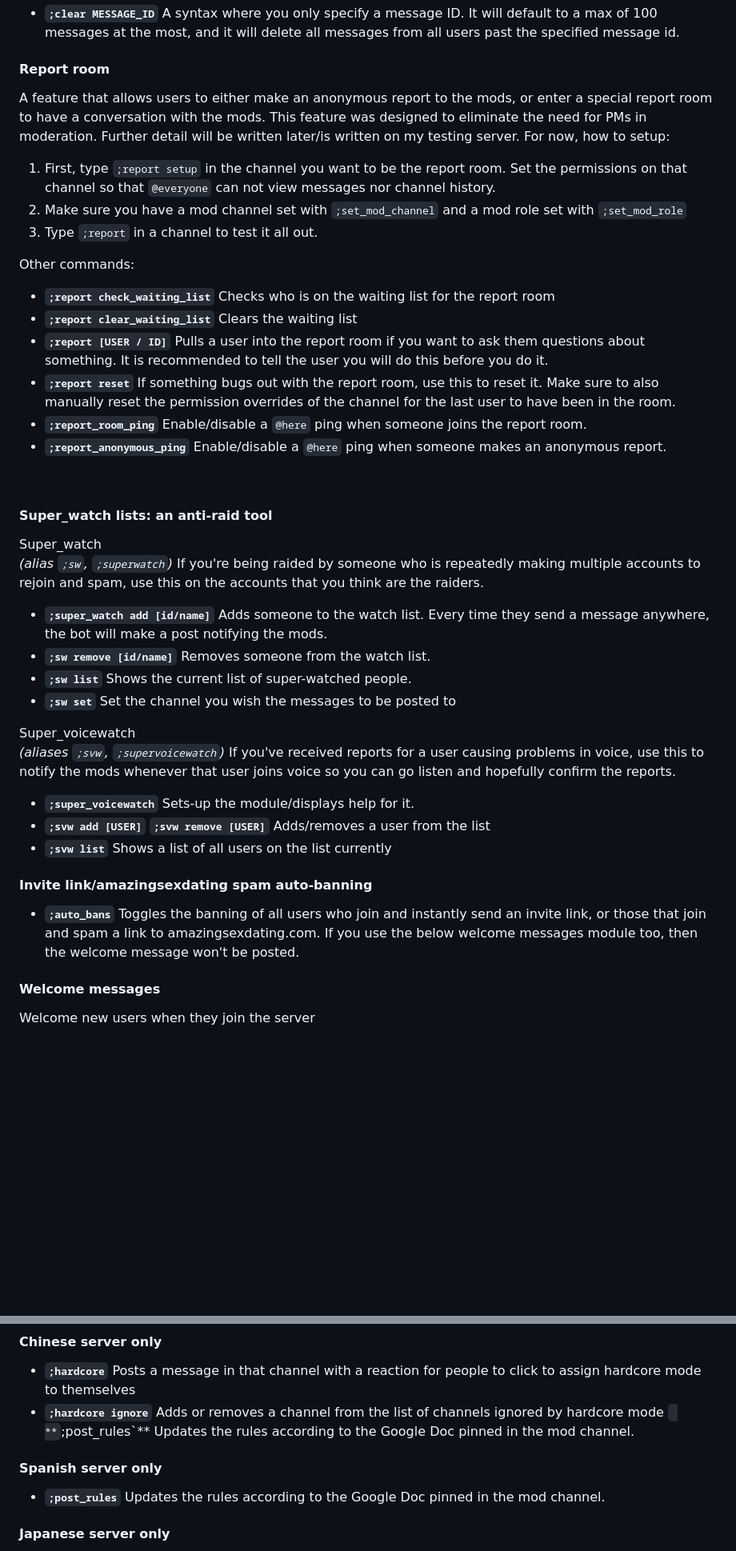
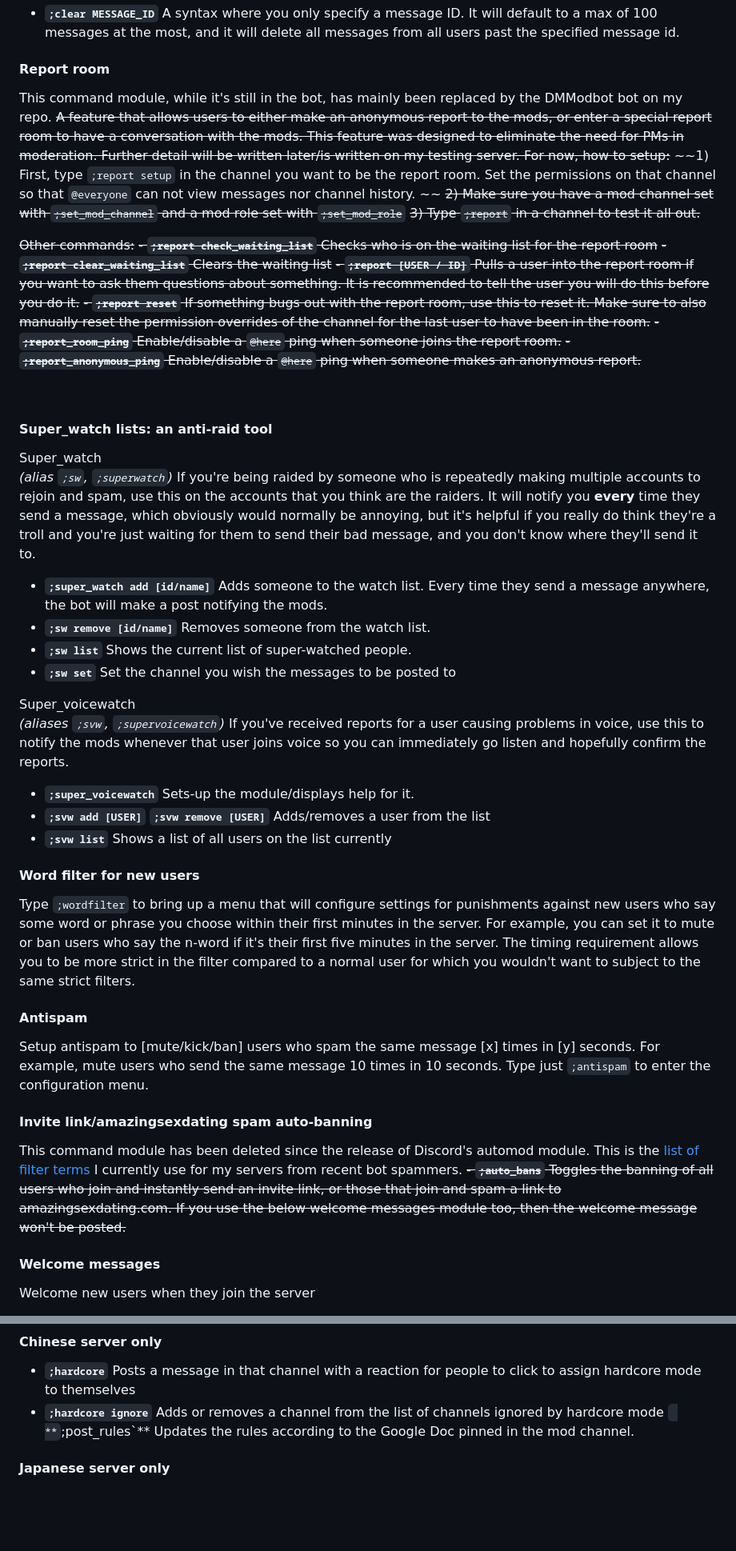
Before and after one commit to r-hensley/Rai, a Markdown page: README.md, 2 parts joined by grey strips. Shown at 80% size. Drawn GitHub-style; blank space fills up the shorter version.

```diff
--- a/README.md
+++ b/README.md
@@ -116,25 +115,26 @@ Special syntax:
 - **`;clear MESSAGE_ID`** A syntax where you only specify a message ID.  It will default to a max of 100 messages at the most, and it will delete all messages from all users past the specified message id.
 
 #### Report room
-A feature that allows users to either make an anonymous report to the mods, or enter a special report room to have a conversation with the mods.  This feature was designed to eliminate the need for PMs in moderation.  Further detail will be written later/is written on my testing server.  For now, how to setup:
-1) First, type `;report setup` in the channel you want to be the report room. Set the permissions on that channel so that `@everyone` can not view messages nor channel history.
-2) Make sure you have a mod channel set with `;set_mod_channel` and a mod role set with `;set_mod_role`
-3) Type `;report` in a channel to test it all out.
+This command module, while it's still in the bot, has mainly been replaced by the DMModbot bot on my repo.
+~~A feature that allows users to either make an anonymous report to the mods, or enter a special report room to have a conversation with the mods.  This feature was designed to eliminate the need for PMs in moderation.  Further detail will be written later/is written on my testing server.  For now, how to setup:~~
+~~1) First, type `;report setup` in the channel you want to be the report room. Set the permissions on that channel so that `@everyone` can not view messages nor channel history. ~~
+~~2) Make sure you have a mod channel set with `;set_mod_channel` and a mod role set with `;set_mod_role`~~
+~~3) Type `;report` in a channel to test it all out.~~
 
-Other commands:
-- **`;report check_waiting_list`** Checks who is on the waiting list for the report room
-- **`;report clear_waiting_list`** Clears the waiting list
-- **`;report [USER / ID]`** Pulls a user into the report room if you want to ask them questions about something.  It is recommended to tell the user you will do this before you do it.
-- **`;report reset`** If something bugs out with the report room, use this to reset it.  Make sure to also manually reset the permission overrides of the channel for the last user to have been in the room.
-- **`;report_room_ping`** Enable/disable a `@here` ping when someone joins the report room.
-- **`;report_anonymous_ping`** Enable/disable a `@here` ping when someone makes an anonymous report.
+~~Other commands:~~
+~~- **`;report check_waiting_list`** Checks who is on the waiting list for the report room~~
+~~- **`;report clear_waiting_list`** Clears the waiting list~~
+~~- **`;report [USER / ID]`** Pulls a user into the report room if you want to ask them questions about something.  It is recommended to tell the user you will do this before you do it.~~
+~~- **`;report reset`** If something bugs out with the report room, use this to reset it.  Make sure to also manually reset the permission overrides of the channel for the last user to have been in the room.~~
+~~- **`;report_room_ping`** Enable/disable a `@here` ping when someone joins the report room.~~
+~~- **`;report_anonymous_ping`** Enable/disable a `@here` ping when someone makes an anonymous report.~~
 
 ⠀
 #### Super_watch lists: an anti-raid tool
 
 Super_watch
 *(alias `;sw`, `;superwatch`)*
-If you're being raided by someone who is repeatedly making multiple accounts to rejoin and spam, use this on the accounts that you think are the raiders.
+If you're being raided by someone who is repeatedly making multiple accounts to rejoin and spam, use this on the accounts that you think are the raiders. It will notify you **every** time they send a message, which obviously would normally be annoying, but it's helpful if you really do think they're a troll and you're just waiting for them to send their bad message, and you don't know where they'll send it to.
 - **`;super_watch add [id/name]`** Adds someone to the watch list.  Every time they send a message anywhere, the bot will make a post notifying the mods.
 - **`;sw remove [id/name]`** Removes someone from the watch list.
 - **`;sw list`** Shows the current list of super-watched people.
@@ -142,13 +142,20 @@ If you're being raided by someone who is repeatedly making multiple accounts to
 
 Super_voicewatch
 *(aliases `;svw`, `;supervoicewatch`)*
-If you've received reports for a user causing problems in voice, use this to notify the mods whenever that user joins voice so you can go listen and hopefully confirm the reports.
+If you've received reports for a user causing problems in voice, use this to notify the mods whenever that user joins voice so you can immediately go listen and hopefully confirm the reports.
 - **`;super_voicewatch`** Sets-up the module/displays help for it.
 - **`;svw add [USER]`** **`;svw remove [USER]`** Adds/removes a user from the list
 - **`;svw list`** Shows a list of all users on the list currently
 
+#### Word filter for new users
+Type `;wordfilter` to bring up a menu that will configure settings for punishments against new users who say some word or phrase you choose within their first minutes in the server. For example, you can set it to mute or ban users who say the n-word if it's their first five minutes in the server. The timing requirement allows you to be more strict in the filter compared to a normal user for which you wouldn't want to subject to the same strict filters.
+
+#### Antispam
+Setup antispam to [mute/kick/ban] users who spam the same message [x] times in [y] seconds. For example, mute users who send the same message 10 times in 10 seconds. Type just `;antispam` to enter the configuration menu.
+
 #### Invite link/amazingsexdating spam auto-banning
-- **`;auto_bans`** Toggles the banning of all users who join and instantly send an invite link, or those that join and spam a link to amazingsexdating.com.  If you use the below welcome messages module too, then the welcome message won't be posted.
+This command module has been deleted since the release of Discord's automod module. This is the [list of filter terms](https://mystb.in/DramaticallySharedSecretariat) I currently use for my servers from recent bot spammers.
+~~- **`;auto_bans`** Toggles the banning of all users who join and instantly send an invite link, or those that join and spam a link to amazingsexdating.com.  If you use the below welcome messages module too, then the welcome message won't be posted.~~
 
 #### Welcome messages
 Welcome new users when they join the server
@@ -183,9 +192,6 @@ Modeled after Nadeko's self-assignable role system.  Allows users to assign them
 - **`;hardcore`** Posts a message in that channel with a reaction for people to click to assign hardcore mode to themselves
 - **`;hardcore ignore`** Adds or removes a channel from the list of channels ignored by hardcore mode
 ` **`;post_rules`** Updates the rules according to the Google Doc pinned in the mod channel.
-
-#### Spanish server only
-- **`;post_rules`** Updates the rules according to the Google Doc pinned in the mod channel.
 
 #### Japanese server only
 - **`;swap`** Swaps the names and positions of JHO and JHO2.  Use this if JHO is particularly active and you want to move the welcome messages to JHO2.  Or as a fun prank to confuse people.
```
Also changed, not shown: other parts of README.md (+18 -38 lines).
